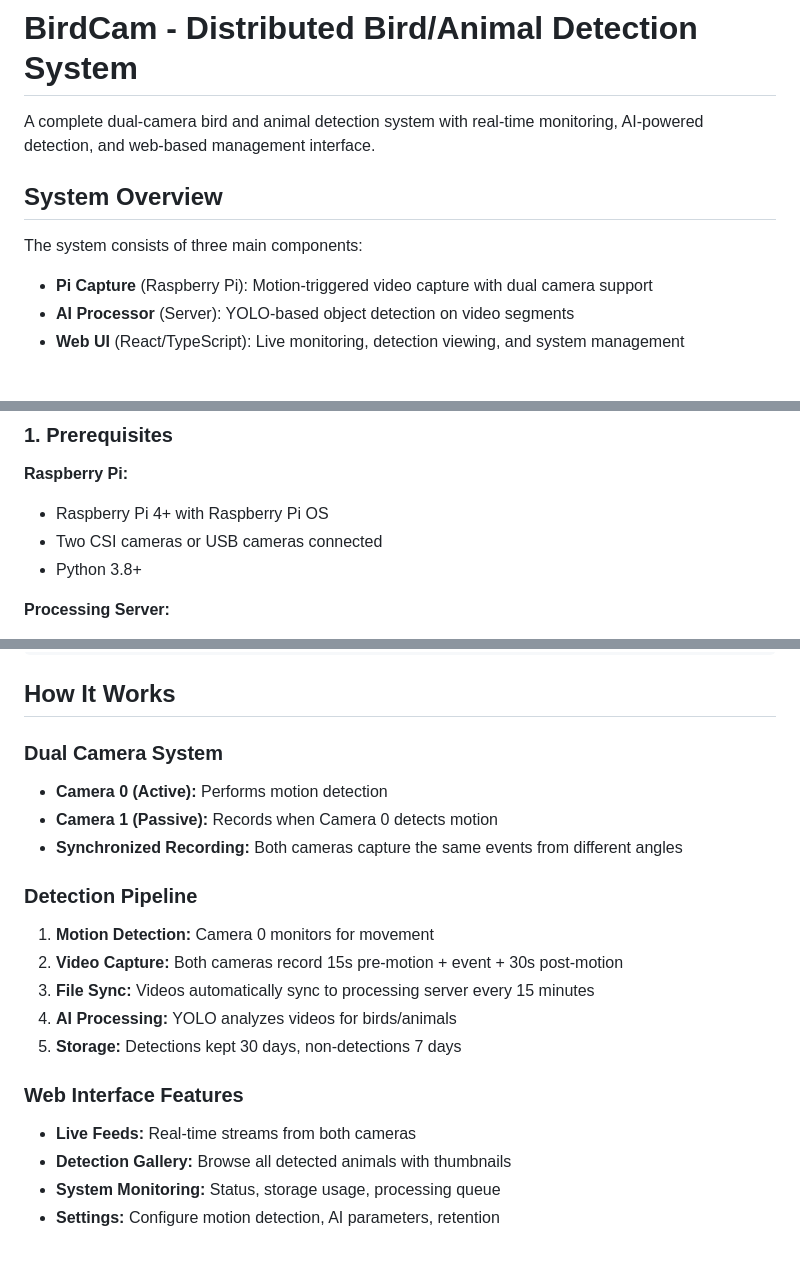
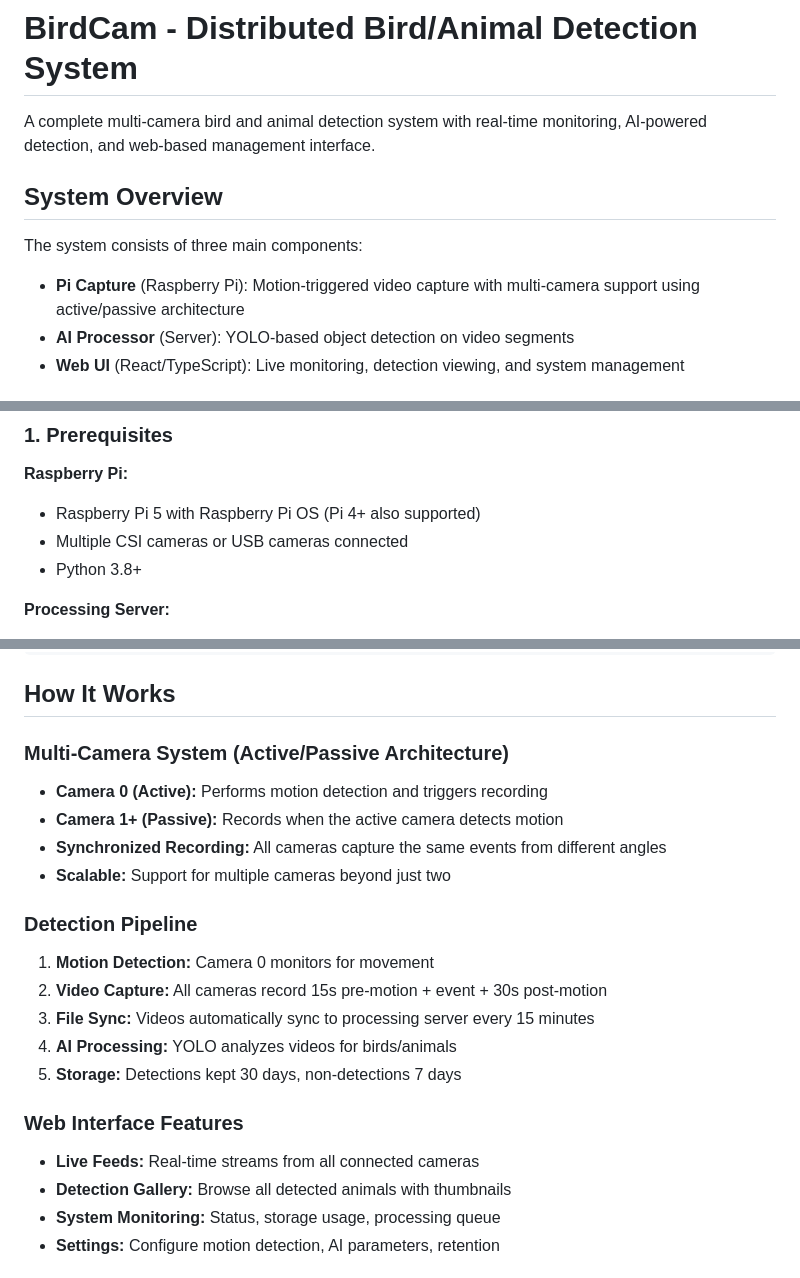
Before and after one commit to cd1zz/birdcam, a Markdown page: README.md, 3 parts joined by grey strips. GitHub-like rendering.

Commit message:
Update README for multi-camera and Pi 5 support
- Change from 'dual-camera' to 'multi-camera' terminology
- Specify Raspberry Pi 5 as primary platform (Pi 4+ still supported)
- Clarify active/passive architecture supports multiple cameras
- Update language to reflect scalable camera system

🤖 Generated with [Claude Code](https://claude.ai/code)

Co-Authored-By: Claude <noreply@anthropic.com>

```diff
--- a/README.md
+++ b/README.md
@@ -1,11 +1,11 @@
 # BirdCam - Distributed Bird/Animal Detection System
 
-A complete dual-camera bird and animal detection system with real-time monitoring, AI-powered detection, and web-based management interface.
+A complete multi-camera bird and animal detection system with real-time monitoring, AI-powered detection, and web-based management interface.
 
 ## System Overview
 
 The system consists of three main components:
-- **Pi Capture** (Raspberry Pi): Motion-triggered video capture with dual camera support
+- **Pi Capture** (Raspberry Pi): Motion-triggered video capture with multi-camera support using active/passive architecture
 - **AI Processor** (Server): YOLO-based object detection on video segments
 - **Web UI** (React/TypeScript): Live monitoring, detection viewing, and system management
 
@@ -31,8 +31,8 @@ The system consists of three main components:
 ### 1. Prerequisites
 
 **Raspberry Pi:**
-- Raspberry Pi 4+ with Raspberry Pi OS
-- Two CSI cameras or USB cameras connected
+- Raspberry Pi 5 with Raspberry Pi OS (Pi 4+ also supported)
+- Multiple CSI cameras or USB cameras connected
 - Python 3.8+
 
 **Processing Server:**
@@ -170,20 +170,21 @@ VITE_PROCESSING_SERVER=http://192.168.1.100:8091  # Processing URL
 
 ## How It Works
 
-### Dual Camera System
-- **Camera 0 (Active):** Performs motion detection
-- **Camera 1 (Passive):** Records when Camera 0 detects motion
-- **Synchronized Recording:** Both cameras capture the same events from different angles
+### Multi-Camera System (Active/Passive Architecture)
+- **Camera 0 (Active):** Performs motion detection and triggers recording
+- **Camera 1+ (Passive):** Records when the active camera detects motion
+- **Synchronized Recording:** All cameras capture the same events from different angles
+- **Scalable:** Support for multiple cameras beyond just two
 
 ### Detection Pipeline
 1. **Motion Detection:** Camera 0 monitors for movement
-2. **Video Capture:** Both cameras record 15s pre-motion + event + 30s post-motion
+2. **Video Capture:** All cameras record 15s pre-motion + event + 30s post-motion
 3. **File Sync:** Videos automatically sync to processing server every 15 minutes
 4. **AI Processing:** YOLO analyzes videos for birds/animals
 5. **Storage:** Detections kept 30 days, non-detections 7 days
 
 ### Web Interface Features
-- **Live Feeds:** Real-time streams from both cameras
+- **Live Feeds:** Real-time streams from all connected cameras
 - **Detection Gallery:** Browse all detected animals with thumbnails
 - **System Monitoring:** Status, storage usage, processing queue
 - **Settings:** Configure motion detection, AI parameters, retention
```
Also changed, not shown: other parts of README.md (+1 -1 lines).
